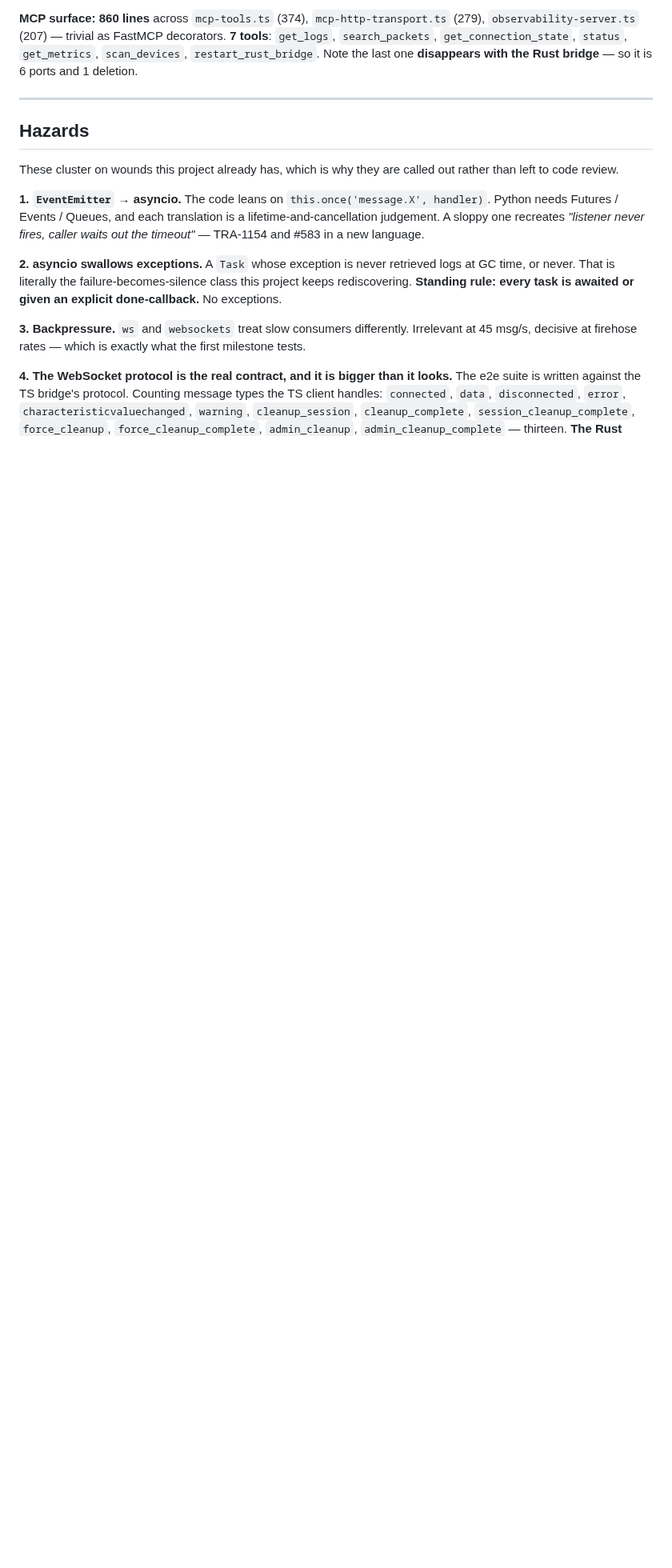
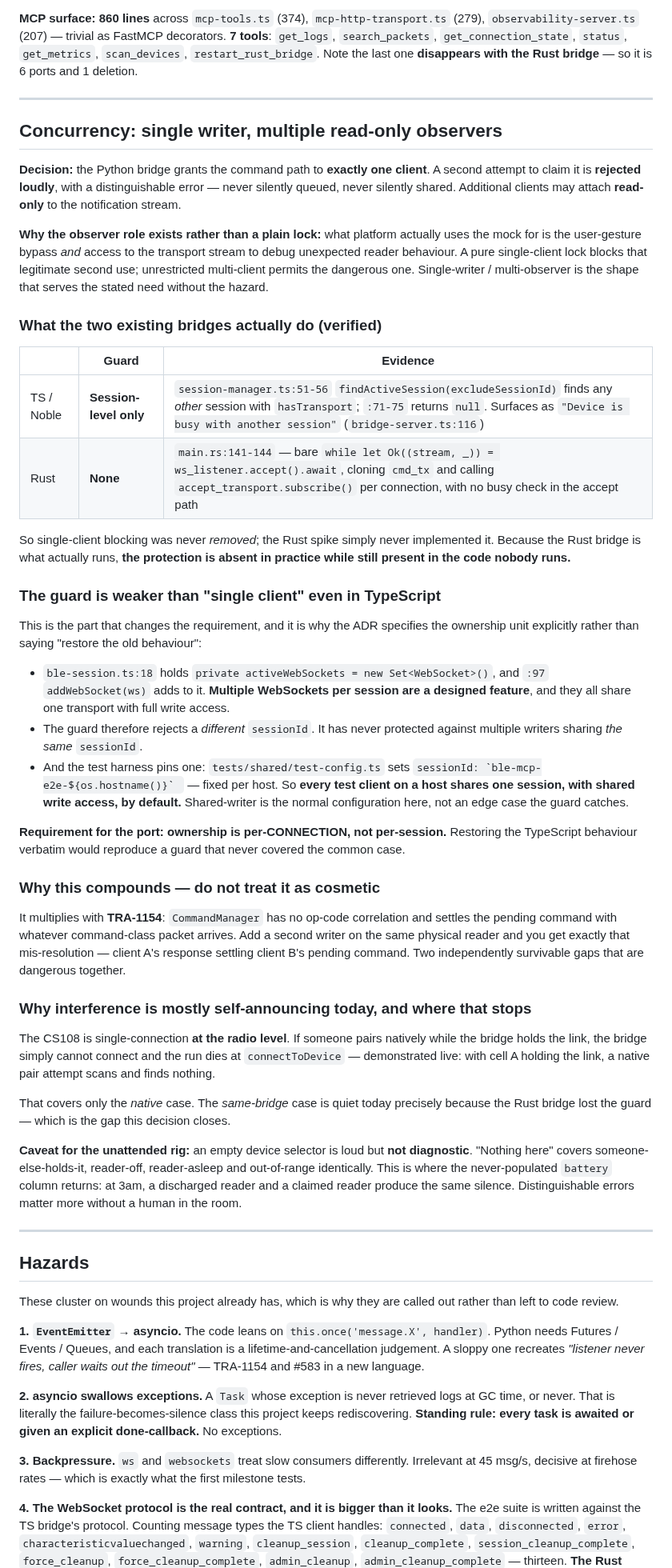
Before and after one commit to ble-mcp-test/ble-mcp-test, a Markdown page: docs/design/2026-08-23-python-bridge-rewrite.md, the part around the change. Shown at 80% size. Rendered like a GitHub page; blank space fills up the shorter version.

Commit message:
docs: specify single-writer/multi-observer concurrency for the port
Mike recalled earlier implementations being single-client blocking. Both
bridges inspected and verified: the TS bridge guards at session level
(session-manager.ts:51-56, surfaced as "Device is busy with another
session"); the Rust bridge has no guard at all in its accept loop
(main.rs:141-144), so every connected client can command the reader.

The guard is weaker than "single client" even in TypeScript: ble-session
keeps a Set of WebSockets per session with shared write access, and the
harness pins one sessionId per host, so shared-writer is the normal
configuration rather than an edge case. Ownership must therefore be
per-connection, not per-session - restoring the TS behaviour verbatim
would reproduce a guard that never covered the common case.

Records why this compounds with TRA-1154 (no op-code correlation means a
second writer's response can settle the first's pending command), and
why an empty device selector is loud but not diagnostic for an
unattended rig.

Co-Authored-By: Claude Opus 5 (1M context) <noreply@anthropic.com>
Claude-Session: https://claude.ai/code/session_01WDrSLQ7rqF4tXccTZaVV6x

```diff
--- a/docs/design/2026-08-23-python-bridge-rewrite.md
+++ b/docs/design/2026-08-23-python-bridge-rewrite.md
@@ -223,6 +223,70 @@ Two corrections to the figures circulated earlier:
 
 ---
 
+## Concurrency: single writer, multiple read-only observers
+
+**Decision:** the Python bridge grants the command path to **exactly one client**. A second attempt
+to claim it is **rejected loudly**, with a distinguishable error — never silently queued, never
+silently shared. Additional clients may attach **read-only** to the notification stream.
+
+**Why the observer role exists rather than a plain lock:** what platform actually uses the mock for
+is the user-gesture bypass *and* access to the transport stream to debug unexpected reader
+behaviour. A pure single-client lock blocks that legitimate second use; unrestricted multi-client
+permits the dangerous one. Single-writer / multi-observer is the shape that serves the stated need
+without the hazard.
+
+### What the two existing bridges actually do (verified)
+
+| | Guard | Evidence |
+|---|---|---|
+| TS / Noble | **Session-level only** | `session-manager.ts:51-56` `findActiveSession(excludeSessionId)` finds any *other* session with `hasTransport`; `:71-75` returns `null`. Surfaces as `"Device is busy with another session"` (`bridge-server.ts:116`) |
+| Rust | **None** | `main.rs:141-144` — bare `while let Ok((stream, _)) = ws_listener.accept().await`, cloning `cmd_tx` and calling `accept_transport.subscribe()` per connection, with no busy check in the accept path |
+
+So single-client blocking was never *removed*; the Rust spike simply never implemented it. Because
+the Rust bridge is what actually runs, **the protection is absent in practice while still present in
+the code nobody runs.**
+
+### The guard is weaker than "single client" even in TypeScript
+
+This is the part that changes the requirement, and it is why the ADR specifies the ownership unit
+explicitly rather than saying "restore the old behaviour":
+
+- `ble-session.ts:18` holds `private activeWebSockets = new Set<WebSocket>()`, and `:97`
+  `addWebSocket(ws)` adds to it. **Multiple WebSockets per session are a designed feature**, and
+  they all share one transport with full write access.
+- The guard therefore rejects a *different* `sessionId`. It has never protected against multiple
+  writers sharing *the same* `sessionId`.
+- And the test harness pins one: `tests/shared/test-config.ts` sets
+  ``sessionId: `ble-mcp-e2e-${os.hostname()}` `` — fixed per host. So **every test client on a host
+  shares one session, with shared write access, by default.** Shared-writer is the normal
+  configuration here, not an edge case the guard catches.
+
+**Requirement for the port: ownership is per-CONNECTION, not per-session.** Restoring the
+TypeScript behaviour verbatim would reproduce a guard that never covered the common case.
+
+### Why this compounds — do not treat it as cosmetic
+
+It multiplies with **TRA-1154**: `CommandManager` has no op-code correlation and settles the pending
+command with whatever command-class packet arrives. Add a second writer on the same physical reader
+and you get exactly that mis-resolution — client A's response settling client B's pending command.
+Two independently survivable gaps that are dangerous together.
+
+### Why interference is mostly self-announcing today, and where that stops
+
+The CS108 is single-connection **at the radio level**. If someone pairs natively while the bridge
+holds the link, the bridge simply cannot connect and the run dies at `connectToDevice` — demonstrated
+live: with cell A holding the link, a native pair attempt scans and finds nothing.
+
+That covers only the *native* case. The *same-bridge* case is quiet today precisely because the Rust
+bridge lost the guard — which is the gap this decision closes.
+
+**Caveat for the unattended rig:** an empty device selector is loud but **not diagnostic**. "Nothing
+here" covers someone-else-holds-it, reader-off, reader-asleep and out-of-range identically. This is
+where the never-populated `battery` column returns: at 3am, a discharged reader and a claimed reader
+produce the same silence. Distinguishable errors matter more without a human in the room.
+
+---
+
 ## Hazards
 
 These cluster on wounds this project already has, which is why they are called out rather than left
```
